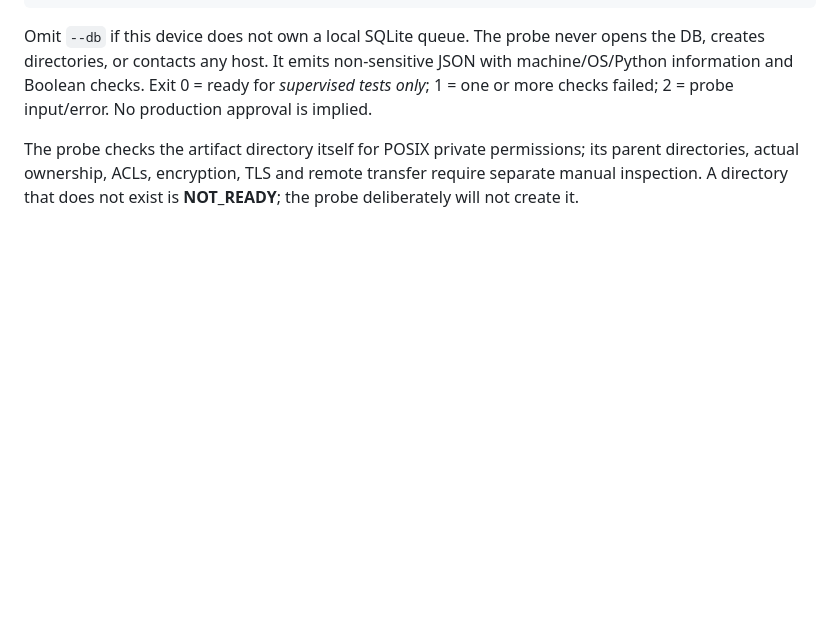
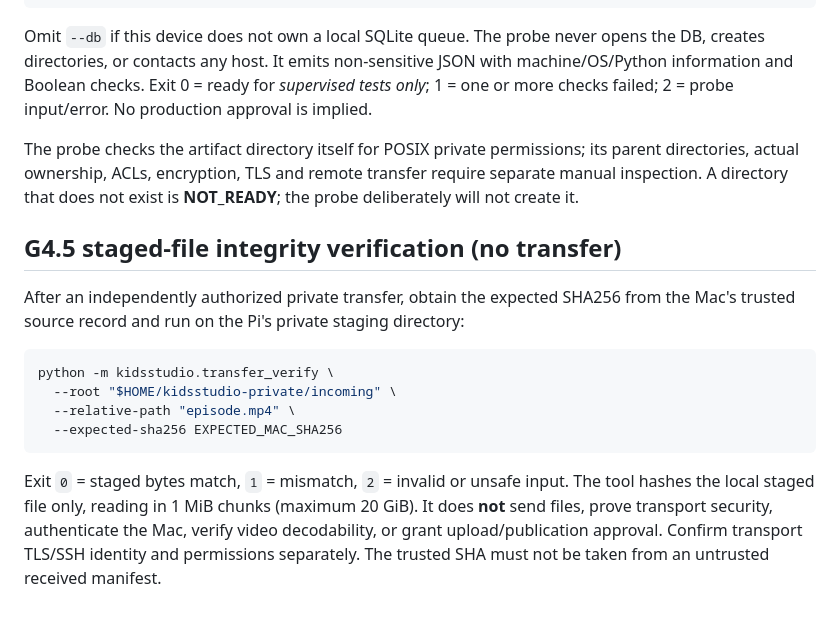
Before and after one commit to ali96adil/KidsStudio, a Markdown page: docs/G4_MAC_PI_QUALIFICATION.md, the part around the change. Rendered like a GitHub page; blank space fills up the shorter version.

Commit message:
docs: Pi staged transfer hash verification procedure

````diff
--- a/docs/G4_MAC_PI_QUALIFICATION.md
+++ b/docs/G4_MAC_PI_QUALIFICATION.md
@@ -86,3 +86,16 @@ python -m kidsstudio.host_readiness \
 Omit `--db` if this device does not own a local SQLite queue. The probe never opens the DB, creates directories, or contacts any host. It emits non-sensitive JSON with machine/OS/Python information and Boolean checks. Exit 0 = ready for *supervised tests only*; 1 = one or more checks failed; 2 = probe input/error. No production approval is implied.
 
 The probe checks the artifact directory itself for POSIX private permissions; its parent directories, actual ownership, ACLs, encryption, TLS and remote transfer require separate manual inspection. A directory that does not exist is **NOT_READY**; the probe deliberately will not create it.
+
+## G4.5 staged-file integrity verification (no transfer)
+
+After an independently authorized private transfer, obtain the expected SHA256 from the Mac's trusted source record and run on the Pi's private staging directory:
+
+```bash
+python -m kidsstudio.transfer_verify \
+  --root "$HOME/kidsstudio-private/incoming" \
+  --relative-path "episode.mp4" \
+  --expected-sha256 EXPECTED_MAC_SHA256
+```
+
+Exit `0` = staged bytes match, `1` = mismatch, `2` = invalid or unsafe input. The tool hashes the local staged file only, reading in 1 MiB chunks (maximum 20 GiB). It does **not** send files, prove transport security, authenticate the Mac, verify video decodability, or grant upload/publication approval. Confirm transport TLS/SSH identity and permissions separately. The trusted SHA must not be taken from an untrusted received manifest.
````
